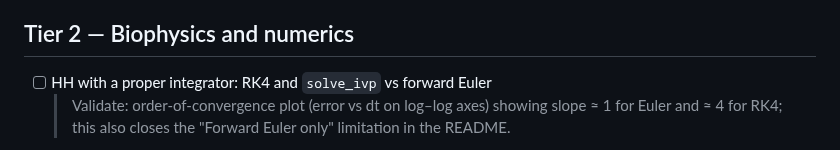
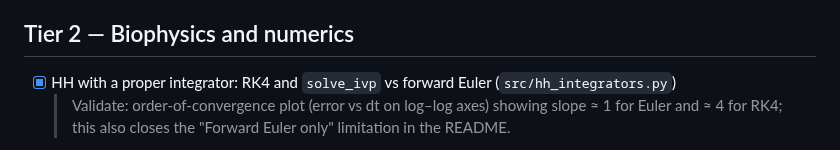
Before and after one commit to suhasreddybv/neuron-models-from-scratch, a Markdown page: ROADMAP.md, the part around the change. GitHub-like rendering.

```diff
--- a/ROADMAP.md
+++ b/ROADMAP.md
@@ -27,7 +27,7 @@ Edit this file freely: reorder, remove, or add rows. The job always takes the fi
 
 ## Tier 2 — Biophysics and numerics
 
-- [ ] HH with a proper integrator: RK4 and `solve_ivp` vs forward Euler
+- [x] HH with a proper integrator: RK4 and `solve_ivp` vs forward Euler (`src/hh_integrators.py`)
   > Validate: order-of-convergence plot (error vs dt on log–log axes) showing slope ≈ 1 for Euler and ≈ 4 for RK4; this also closes the "Forward Euler only" limitation in the README.
 - [ ] HH with temperature dependence (Q10)
   > Validate: spike width and rate vs temperature 6–20 °C; compare with the 1952 paper's statement that rates scale by Q10 ≈ 3.
```
Also changed, not shown: README.md (+13 -2 lines), figures/hh_integrators.png (added), 1 other file.
